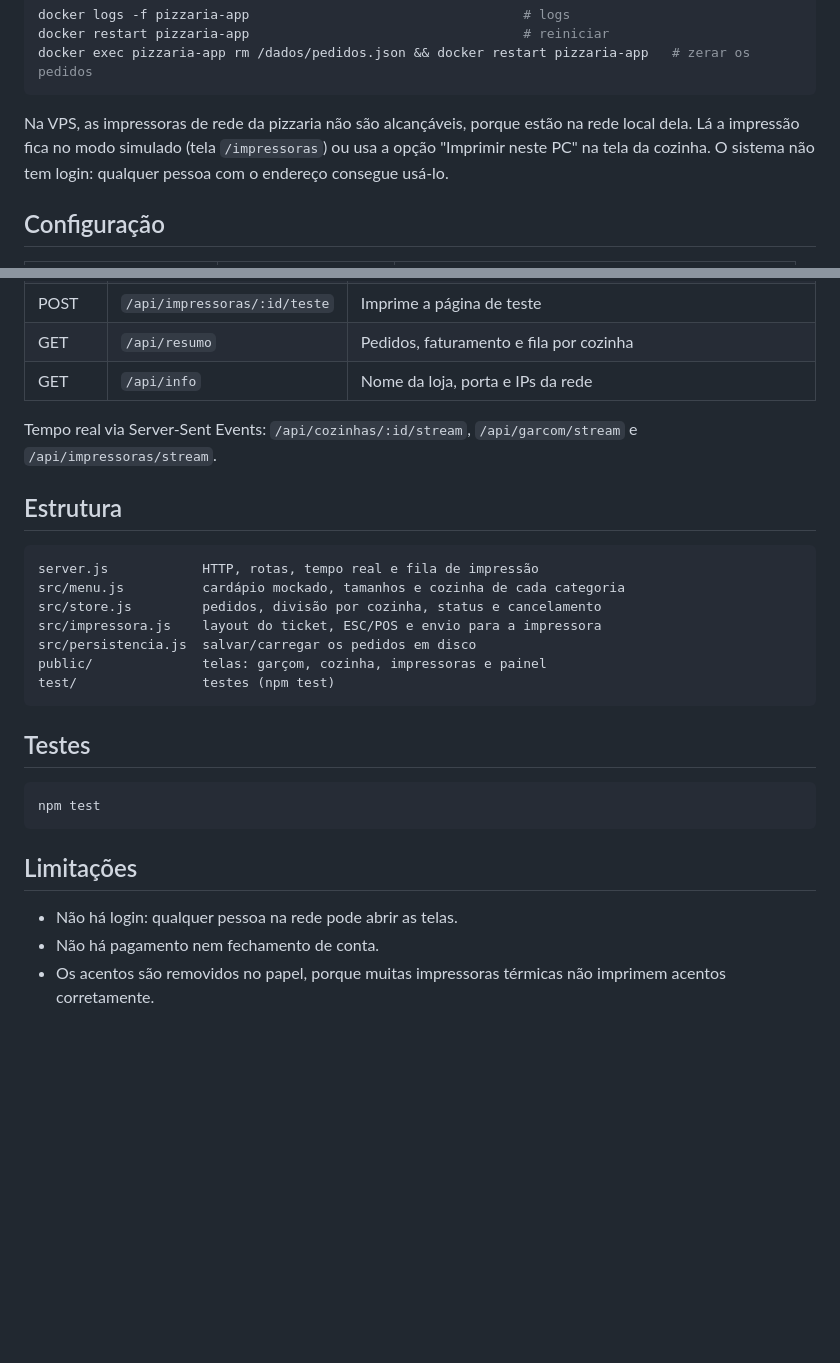
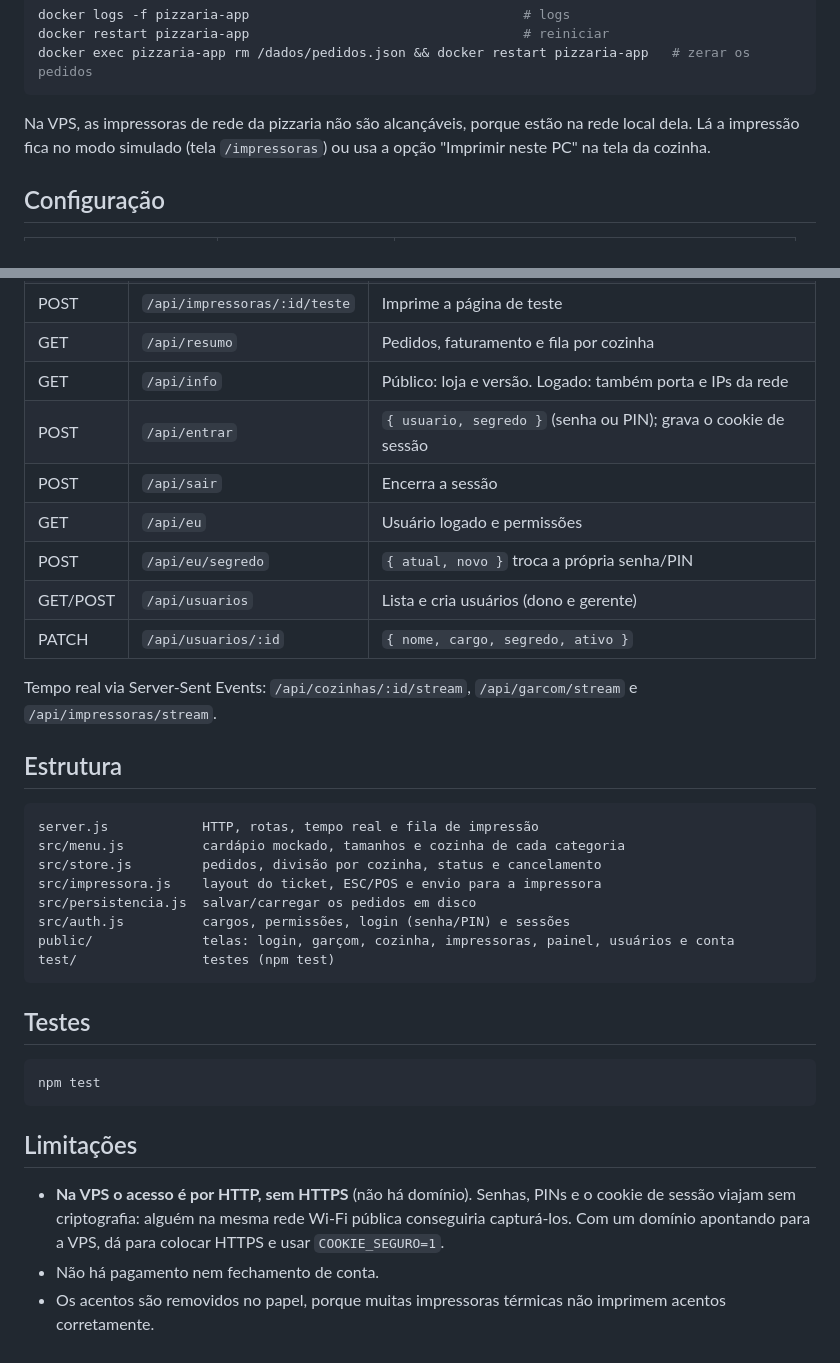
Before and after one commit to GabrielRibeiroRodrigues/Extensionista, a Markdown page: README.md, 2 parts joined by grey strips. Drawn GitHub-style; blank space fills up the shorter version.

````diff
--- a/README.md
+++ b/README.md
@@ -124,7 +151,7 @@ docker restart pizzaria-app                                   # reiniciar
 docker exec pizzaria-app rm /dados/pedidos.json && docker restart pizzaria-app   # zerar os pedidos
 ```
 
-Na VPS, as impressoras de rede da pizzaria não são alcançáveis, porque estão na rede local dela. Lá a impressão fica no modo simulado (tela `/impressoras`) ou usa a opção "Imprimir neste PC" na tela da cozinha. O sistema não tem login: qualquer pessoa com o endereço consegue usá-lo.
+Na VPS, as impressoras de rede da pizzaria não são alcançáveis, porque estão na rede local dela. Lá a impressão fica no modo simulado (tela `/impressoras`) ou usa a opção "Imprimir neste PC" na tela da cozinha.
 
 ## Configuração
 
@@ -151,7 +178,13 @@ Para começar um dia do zero, apague a pasta `dados/` com o servidor parado.
 | GET    | `/api/impressoras` | Estado e histórico das impressoras |
 | POST   | `/api/impressoras/:id/teste` | Imprime a página de teste |
 | GET    | `/api/resumo` | Pedidos, faturamento e fila por cozinha |
-| GET    | `/api/info` | Nome da loja, porta e IPs da rede |
+| GET    | `/api/info` | Público: loja e versão. Logado: também porta e IPs da rede |
+| POST   | `/api/entrar` | `{ usuario, segredo }` (senha ou PIN); grava o cookie de sessão |
+| POST   | `/api/sair` | Encerra a sessão |
+| GET    | `/api/eu` | Usuário logado e permissões |
+| POST   | `/api/eu/segredo` | `{ atual, novo }` troca a própria senha/PIN |
+| GET/POST | `/api/usuarios` | Lista e cria usuários (dono e gerente) |
+| PATCH  | `/api/usuarios/:id` | `{ nome, cargo, segredo, ativo }` |
 
 Tempo real via Server-Sent Events: `/api/cozinhas/:id/stream`, `/api/garcom/stream` e `/api/impressoras/stream`.
 
@@ -163,7 +196,8 @@ src/menu.js          cardápio mockado, tamanhos e cozinha de cada categoria
 src/store.js         pedidos, divisão por cozinha, status e cancelamento
 src/impressora.js    layout do ticket, ESC/POS e envio para a impressora
 src/persistencia.js  salvar/carregar os pedidos em disco
-public/              telas: garçom, cozinha, impressoras e painel
+src/auth.js          cargos, permissões, login (senha/PIN) e sessões
+public/              telas: login, garçom, cozinha, impressoras, painel, usuários e conta
 test/                testes (npm test)
 ```
 
@@ -175,6 +209,6 @@ npm test
 
 ## Limitações
 
-- Não há login: qualquer pessoa na rede pode abrir as telas.
+- **Na VPS o acesso é por HTTP, sem HTTPS** (não há domínio). Senhas, PINs e o cookie de sessão viajam sem criptografia: alguém na mesma rede Wi-Fi pública conseguiria capturá-los. Com um domínio apontando para a VPS, dá para colocar HTTPS e usar `COOKIE_SEGURO=1`.
 - Não há pagamento nem fechamento de conta.
 - Os acentos são removidos no papel, porque muitas impressoras térmicas não imprimem acentos corretamente.
````
Also changed, not shown: other parts of README.md (+29 -2 lines).
